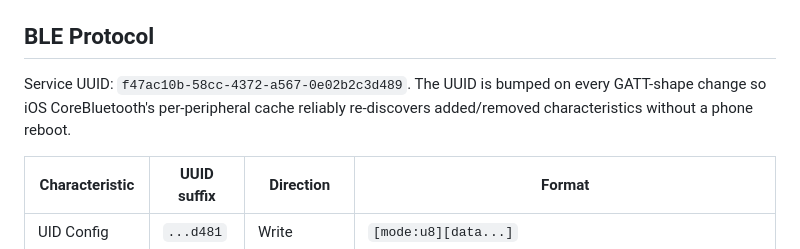
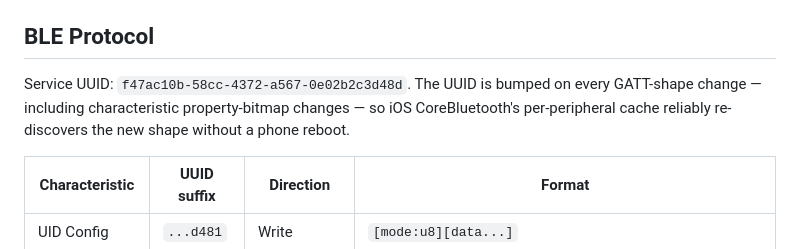
Before and after one commit to Saqoosha/HDZap, a Markdown page: README.md, the part around the change. Drawn GitHub-style.

Commit message:
docs: update README service UUID to …d48d
Stayed at …d489 while CLAUDE.md / AGENTS.md / docs/architecture.md
moved through …d48c → …d48d during PR #33. Catch the README copy
up so the public-facing protocol summary matches the firmware and
iOS values that actually ship today.

```diff
--- a/README.md
+++ b/README.md
@@ -71,7 +71,7 @@ Hotfixes still go through `develop` → `main` PRs. Direct push to `main` is blo
 
 ## BLE Protocol
 
-Service UUID: `f47ac10b-58cc-4372-a567-0e02b2c3d489`. The UUID is bumped on every GATT-shape change so iOS CoreBluetooth's per-peripheral cache reliably re-discovers added/removed characteristics without a phone reboot.
+Service UUID: `f47ac10b-58cc-4372-a567-0e02b2c3d48d`. The UUID is bumped on every GATT-shape change — including characteristic property-bitmap changes — so iOS CoreBluetooth's per-peripheral cache reliably re-discovers the new shape without a phone reboot.
 
 | Characteristic | UUID suffix | Direction | Format |
 |---|---|---|---|
```
